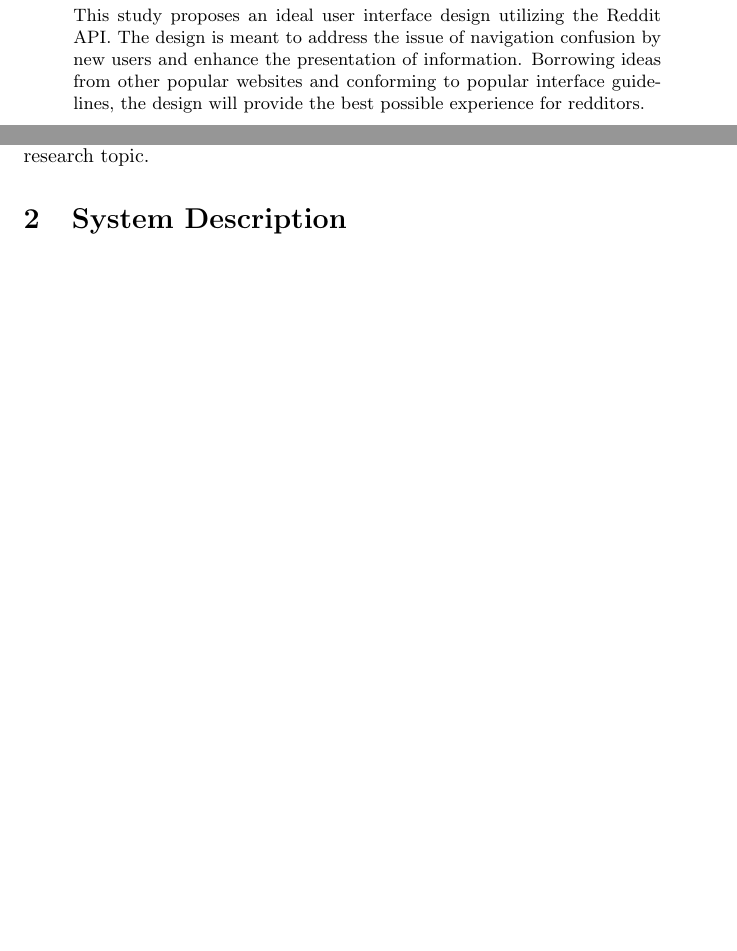
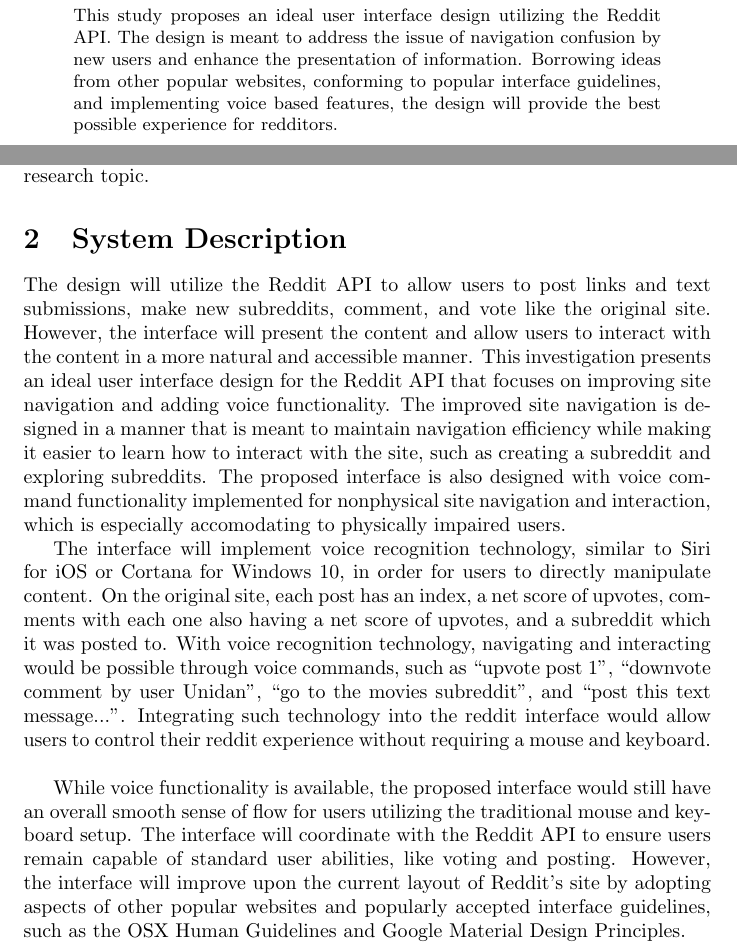
Before and after one commit to cjdellomes/cmsi370, a LaTeX paper (dream-design/dream-design.tex): two parts of pages 1 and 2 of 2 before the commit and two parts of pages 1 and 2 of 3 after it, joined at a grey line, cut so that both start at the same text, the shorter picture padded with empty space. Compiled offline with pdfLaTeX.

Commit message:
System Description Done

```diff
--- a/dream-design/dream-design.tex
+++ b/dream-design/dream-design.tex
@@ -16,7 +16,7 @@ CMSI 370: Interaction Design\\
 
 \begin{center}
 \begin{abstract}
-\noindent This study proposes an ideal user interface design utilizing the Reddit API. The design is meant to address the issue of navigation confusion by new users and enhance the presentation of information. Borrowing ideas from other popular websites and conforming to popular interface guidelines, the design will provide the best possible experience for redditors.
+\noindent This study proposes an ideal user interface design utilizing the Reddit API. The design is meant to address the issue of navigation confusion by new users and enhance the presentation of information. Borrowing ideas from other popular websites, conforming to popular interface guidelines, and implementing voice based features, the design will provide the best possible experience for redditors.
 \end{abstract}
 \end{center}
 
@@ -28,7 +28,11 @@ CMSI 370: Interaction Design\\
 
 \section{Introuction} When reddit.com launched back in June of 2005, it was a small social network site based on users submitting and voting on text posts and posted links. Over time, as Reddit implemented more features, such as giving users the ability to comment and create their own subredits, the number of redditors and subreddits grew exponentially. As of October 2015, Reddit has 202 million unique visitors and over 800,000 subreddits, making reddit in the top 50 most popular web sites in the world. With the growing popularity of Reddit, the analysis of the site's current layout and the development of an improved user interface is a significant research topic.
 
-\section{System Description}
+\section{System Description} The design will utilize the Reddit API to allow users to post links and text submissions, make new subreddits, comment, and vote like the original site. However, the interface will present the content and allow users to interact with the content in a more natural and accessible manner. This investigation presents an ideal user interface design for the Reddit API that focuses on improving site navigation and adding voice functionality. The improved site navigation is designed in a manner that is meant to maintain navigation efficiency while making it easier to learn how to interact with the site, such as creating a subreddit and exploring subreddits. The proposed interface is also designed with voice command functionality implemented for nonphysical site navigation and interaction, which is especially accomodating to physically impaired users.
+\\
+\indent The interface will implement voice recognition technology, similar to Siri for iOS or Cortana for Windows 10, in order for users to directly manipulate content. On the original site, each post has an index, a net score of upvotes, comments with each one also having a net score of upvotes, and a subreddit which it was posted to. With voice recognition technology, navigating and interacting would be possible through voice commands, such as ``upvote post 1'', ``downvote comment by user Unidan'', ``go to the movies subreddit'', and ``post this text message...''. Integrating such technology into the reddit interface would allow users to control their reddit experience without requiring a mouse and keyboard.\\
+\\
+\indent While voice functionality is available, the proposed interface would still have an overall smooth sense of flow for users utilizing the traditional mouse and keyboard setup. The interface will coordinate with the Reddit API to ensure users remain capable of standard user abilities, like voting and posting. However, the interface will improve upon the current layout of Reddit's site by adopting aspects of other popular websites and popularly accepted interface guidelines, such as the OSX Human Guidelines and Google Material Design Principles.
 
 \section{Top Level Design}
 
```
Also changed, not shown: dream-design/dream-design.pdf.
